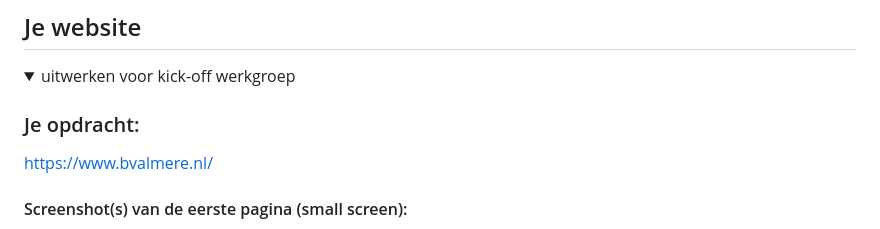
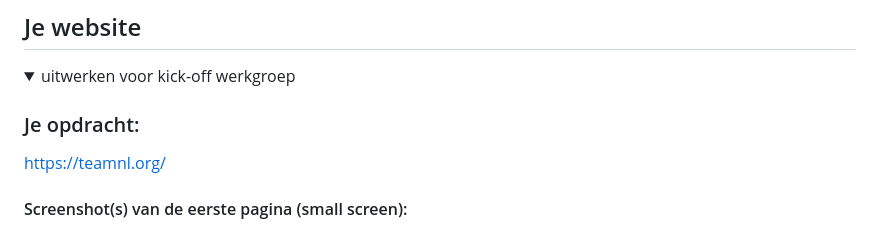
Before and after one commit to rockinabox/blokweb, a Markdown page: README.md, the part around the change. GitHub-like rendering.

```diff
--- a/README.md
+++ b/README.md
@@ -36,7 +36,7 @@ Nb. Door *open* toe te voegen aan een *details* element kun je deze standaard op
   <summary>uitwerken voor kick-off werkgroep</summary>
 
   ### Je opdracht:
-  https://www.bvalmere.nl/
+  https://teamnl.org/
 
   #### Screenshot(s) van de eerste pagina (small screen):
   Home
```
